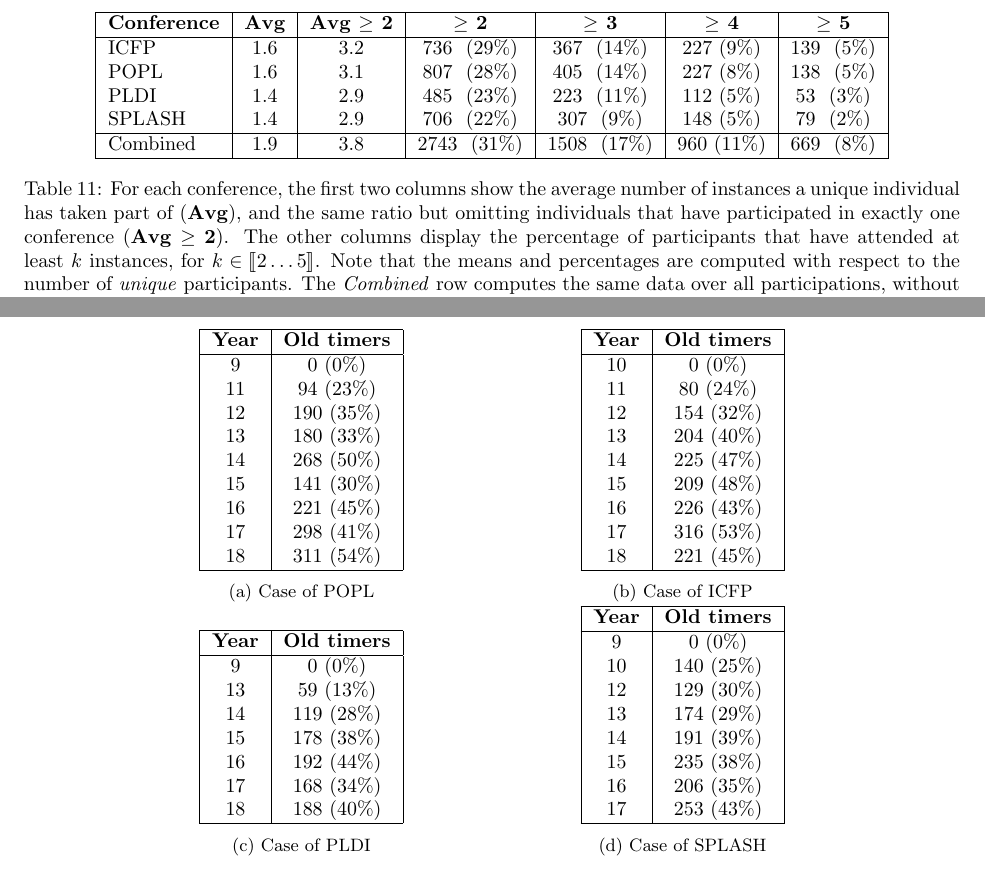
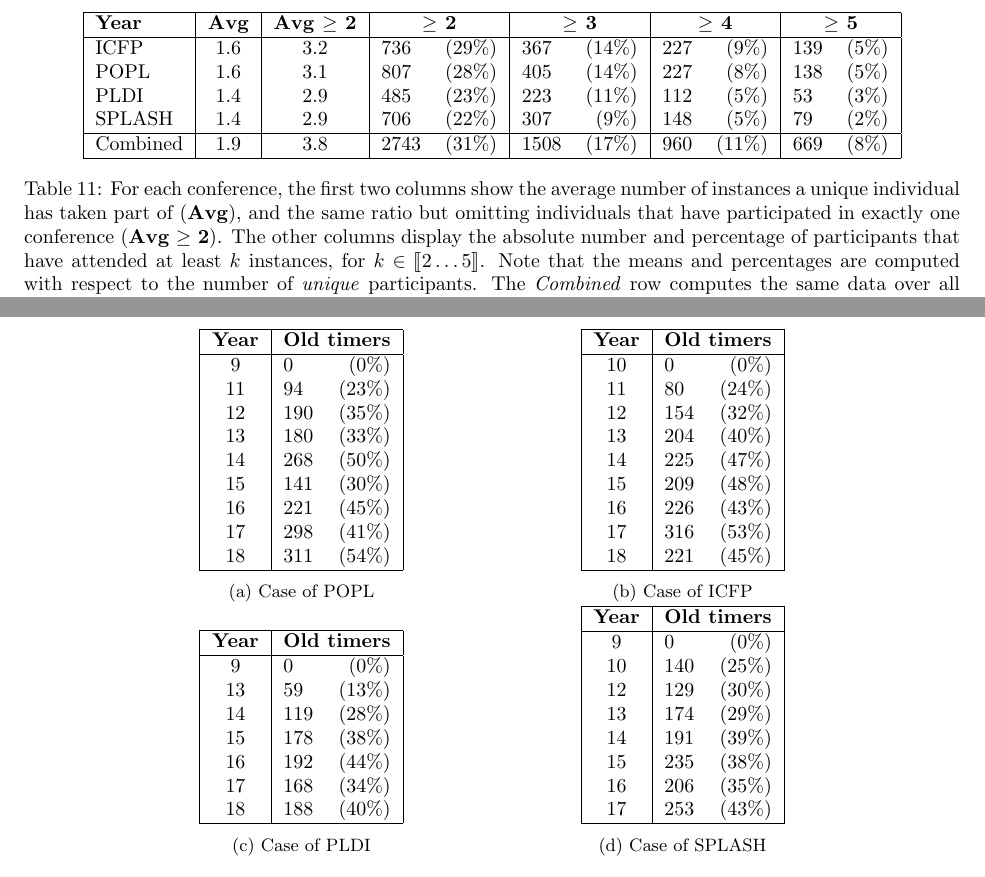
Before and after one commit to YaZko/sigplan-carbon-analysis, a LaTeX paper (paper/sigplan_climate/main.tex, which reads paper/sigplan_climate/community.tex): two parts of pages 12 and 13 of 15, joined at a grey line, cut so that both start at the same text. Compiled offline with pdfLaTeX.

Commit message:
Better readability of columns containing both absolute and percentages

```diff
--- a/paper/sigplan_climate/community.tex
+++ b/paper/sigplan_climate/community.tex
@@ -416,18 +416,18 @@ cross-participation.
   \centering
   \csvreader[%
     head to column names,
-    tabular={|l|c|c|c|c|c|c|},
-    table head=\hline \bfseries Conference & \bfseries Avg & \bfseries Avg $\geq$ 2 & \bfseries $\geq$ 2 & \bfseries $\geq$ 3 & \bfseries $\geq$ 4 & \bfseries $\geq$ 5 \\\hline,
+    tabular={|l|c|c|lr|lr|lr|lr|},
+    table head=\hline \bfseries Year & \bfseries Avg & \bfseries Avg $\geq$ 2 & \multicolumn{2}{c|}{\bfseries $\geq$ 2} & \multicolumn{2}{c|}{\bfseries $\geq$ 3} & \multicolumn{2}{c|}{\bfseries $\geq$ 4}& \multicolumn{2}{c|}{\bfseries $\geq$ 5} \\\hline,
     table foot= \hline,
     late after line=\ifthenelse{\equal{\Conference}{Combined}}{\\\hline}{\\},
   ]{../../output/sigplan/number_of_participations_per_conf.csv}{}{%
-    \Conference & \csvcolii & \csvcoliii & \csvcoliv~ (\csvcolv \%) & \csvcolvi~ (\csvcolvii \%) & \csvcolviii ~(\csvcolix \%) & \csvcolx~ (\csvcolxi \%)
+    \Conference & \csvcolii & \csvcoliii & \csvcoliv& (\csvcolv \%) & \csvcolvi& (\csvcolvii \%) & \csvcolviii &(\csvcolix \%) & \csvcolx& (\csvcolxi \%)
   }
 \caption{For each conference, the first two columns show the
   average number of instances a unique individual has taken part of (\textbf{Avg}),
   and the same ratio but omitting individuals that have participated in exactly one conference
   (\textbf{Avg} $\geq$ \textbf{2}).
-  The other columns display the percentage of participants that have
+  The other columns display the absolute number and percentage of participants that have
   attended at least $k$ instances, for $k\in\llbracket 2 \dots 5
   \rrbracket$. Note that the means and percentages are computed with
   respect to the number of \emph{unique} participants.
@@ -450,3 +450,4 @@ cross-participation.
   \caption{For each year, the average number of conferences a participant has participated
     in among POPL, PLDI, ICFP and SPLASH (\textbf{Avg}),
     and the same data without considering individual that has participated exactly once (\textbf{Avg} $\geq$ \textbf{2}).
+  The other columns display the absolute number and percentage of participants that have
@@ -466,12 +466,12 @@ cross-participation.
     \centering
     \csvreader[%
       head to column names,
-      tabular={|c|c|},
-      table head=\hline \bfseries Year & \bfseries Old timers  \\\hline,
+      tabular={|c|lr|},
+      table head=\hline \bfseries Year & \multicolumn{2}{c|}{\bfseries Old timers}  \\\hline,
       table foot= \hline,
       late after line=\\,
     ]{../../output/sigplan/old_timer_POPL.csv}{}{%
-      \year & \csvcolii~(\csvcoliii \%)
+      \year & \csvcolii&(\csvcoliii \%)
     }
     \caption{Case of POPL}
   \end{subtable}
@@ -492,12 +492,12 @@ cross-participation.
     \centering
     \csvreader[%
       head to column names,
-      tabular={|c|c|},
-      table head=\hline \bfseries Year & \bfseries Old timers \\\hline,
+      tabular={|c|lr|},
+      table head=\hline \bfseries Year & \multicolumn{2}{c|}{\bfseries Old timers}  \\\hline,
       table foot= \hline,
       late after line=\\,
     ]{../../output/sigplan/old_timer_PLDI.csv}{}{%
-      \year & \csvcolii~(\csvcoliii \%)
+      \year & \csvcolii&(\csvcoliii \%)
     }
     \caption{Case of PLDI}
   \end{subtable}
```
Also changed, not shown: paper/sigplan_climate_data_analysis.pdf, paper/sigplan_climate/community.tex (19 more changed lines).
